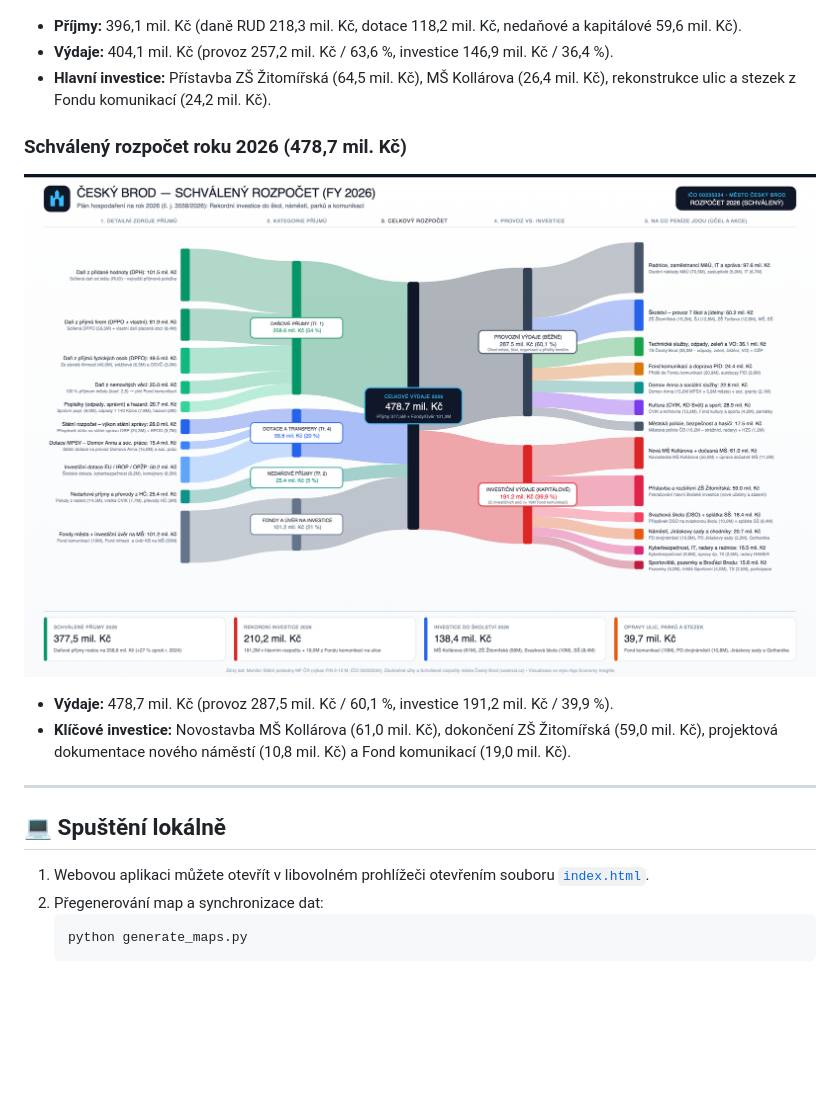
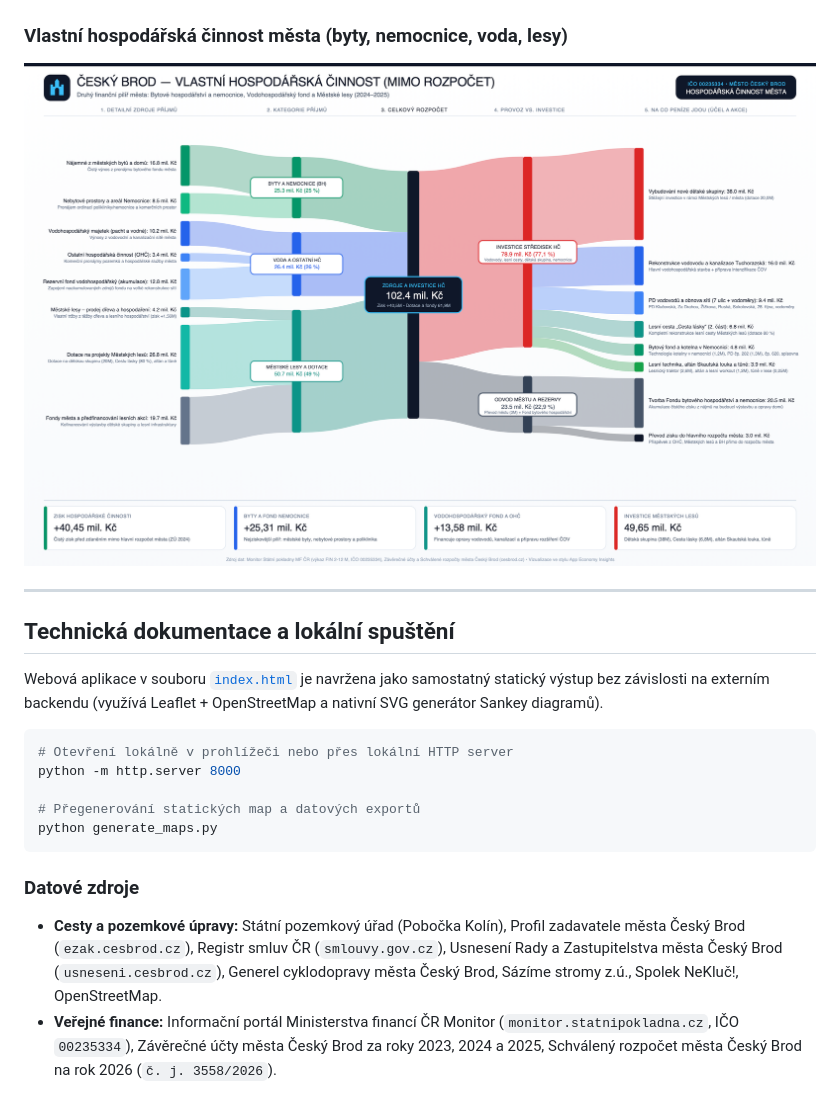
Before and after one commit to davidhunka/cesky-brod-atlas, a Markdown page: README.md, the part around one of its changes. GitHub-like rendering; blank space fills up the shorter version.

````diff
--- a/README.md
+++ b/README.md
@@ -64,22 +80,23 @@ Infografika zachycuje toky peněz od daňových příjmů a dotací přes provoz
 ### Skutečnost roku 2025 (404,1 mil. Kč)
 ![Rozpočet Český Brod 2025 — Sankey diagram](./rozpocet_sankey_2025.png)
 
-- **Příjmy:** 396,1 mil. Kč (daně RUD 218,3 mil. Kč, dotace 118,2 mil. Kč, nedaňové a kapitálové 59,6 mil. Kč).
-- **Výdaje:** 404,1 mil. Kč (provoz 257,2 mil. Kč / 63,6 %, investice 146,9 mil. Kč / 36,4 %).
-- **Hlavní investice:** Přístavba ZŠ Žitomířská (64,5 mil. Kč), MŠ Kollárova (26,4 mil. Kč), rekonstrukce ulic a stezek z Fondu komunikací (24,2 mil. Kč).
-
-### Schválený rozpočet roku 2026 (478,7 mil. Kč)
-![Rozpočet Český Brod 2026 — Sankey diagram](./rozpocet_sankey_2026.png)
-
-- **Výdaje:** 478,7 mil. Kč (provoz 287,5 mil. Kč / 60,1 %, investice 191,2 mil. Kč / 39,9 %).
-- **Klíčové investice:** Novostavba MŠ Kollárova (61,0 mil. Kč), dokončení ZŠ Žitomířská (59,0 mil. Kč), projektová dokumentace nového náměstí (10,8 mil. Kč) a Fond komunikací (19,0 mil. Kč).
+### Vlastní hospodářská činnost města (byty, nemocnice, voda, lesy)
+![Vlastní hospodářská činnost města Český Brod — Sankey diagram](./rozpocet_sankey_vhc.png)
 
 ---
 
-## 💻 Spuštění lokálně
+## Technická dokumentace a lokální spuštění
 
-1. Webovou aplikaci můžete otevřít v libovolném prohlížeči otevřením souboru [`index.html`](./index.html).
-2. Přegenerování map a synchronizace dat:
-   ```bash
-   python generate_maps.py
-   ```
+Webová aplikace v souboru [`index.html`](./index.html) je navržena jako samostatný statický výstup bez závislosti na externím backendu (využívá Leaflet + OpenStreetMap a nativní SVG generátor Sankey diagramů).
+
+```bash
+# Otevření lokálně v prohlížeči nebo přes lokální HTTP server
+python -m http.server 8000
+
+# Přegenerování statických map a datových exportů
+python generate_maps.py
+```
+
+### Datové zdroje
+- **Cesty a pozemkové úpravy:** Státní pozemkový úřad (Pobočka Kolín), Profil zadavatele města Český Brod (`ezak.cesbrod.cz`), Registr smluv ČR (`smlouvy.gov.cz`), Usnesení Rady a Zastupitelstva města Český Brod (`usneseni.cesbrod.cz`), Generel cyklodopravy města Český Brod, Sázíme stromy z.ú., Spolek NeKluč!, OpenStreetMap.
+- **Veřejné finance:** Informační portál Ministerstva financí ČR Monitor (`monitor.statnipokladna.cz`, IČO `00235334`), Závěrečné účty města Český Brod za roky 2023, 2024 a 2025, Schválený rozpočet města Český Brod na rok 2026 (`č. j. 3558/2026`).
````
Also changed, not shown: other parts of README.md (+60 -44 lines).
